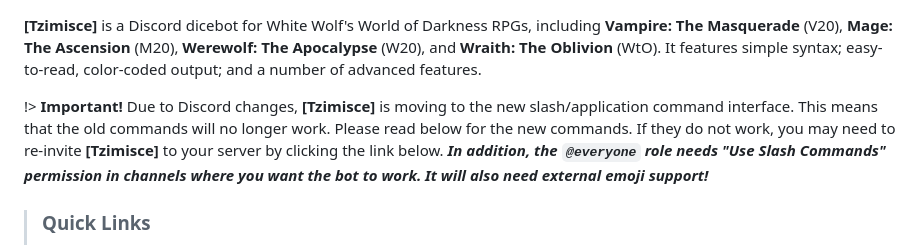
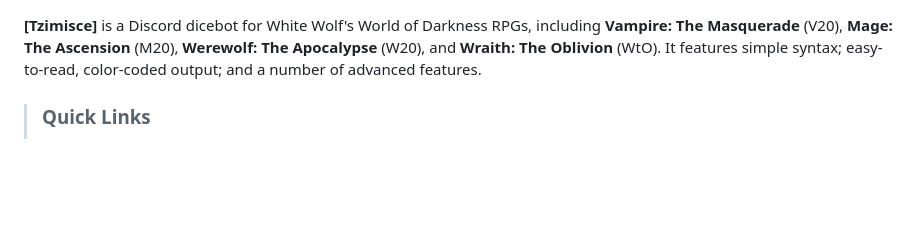
Before and after one commit to tiltowait/Tzimisce, a Markdown page: docs/README.md, the part around the change. GitHub-like rendering; blank space fills up the shorter version.

Commit message:
Remove slash commands notice

```diff
--- a/docs/README.md
+++ b/docs/README.md
@@ -1,6 +1,4 @@
 **\[Tzimisce\]** is a Discord dicebot for White Wolf's World of Darkness RPGs, including **Vampire: The Masquerade** (V20), **Mage: The Ascension** (M20), **Werewolf: The Apocalypse** (W20), and **Wraith: The Oblivion** (WtO). It features simple syntax; easy-to-read, color-coded output; and a number of advanced features.
-
-!> **Important!** Due to Discord changes, **[Tzimisce]** is moving to the new slash/application command interface. This means that the old commands will no longer work. Please read below for the new commands. If they do not work, you may need to re-invite **[Tzimisce]** to your server by clicking the link below. ***In addition, the `@everyone` role needs "Use Slash Commands" permission in channels where you want the bot to work. It will also need external emoji support!***
 
 > ### Quick Links
 > * **[Invite \[Tzimisce\] to your server](https://discord.com/api/oauth2/authorize?client_id=642775025770037279&permissions=2147747840&scope=applications.commands%20bot)**
```
